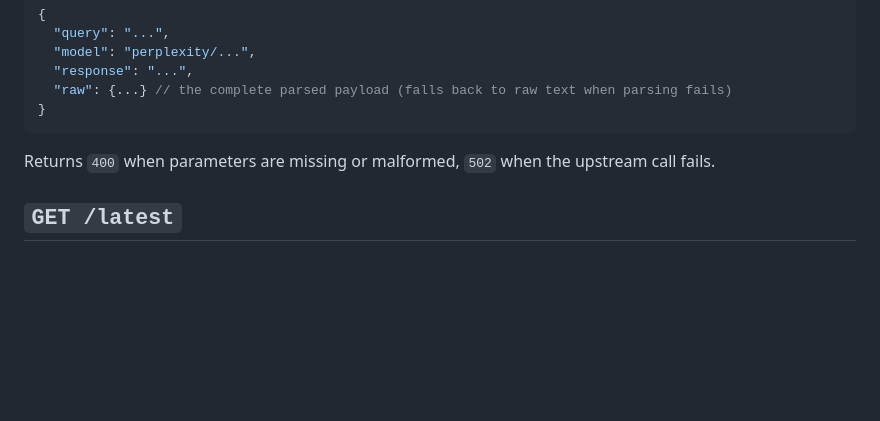
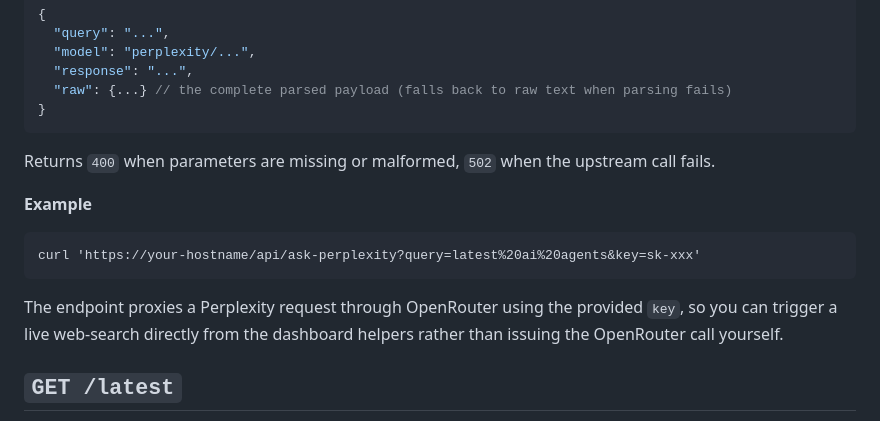
Before and after one commit to adamholter/ai-aggregator, a Markdown page: API_DOCS.md, the part around the change. GitHub-like rendering; blank space fills up the shorter version.

Commit message:
Document ask-perplexity usage and prompt guide

````diff
--- a/API_DOCS.md
+++ b/API_DOCS.md
@@ -59,6 +59,14 @@ Runs a Perplexity (web search) tool call and returns the response payload.
 
 Returns `400` when parameters are missing or malformed, `502` when the upstream call fails.
 
+**Example**
+
+```
+curl 'https://your-hostname/api/ask-perplexity?query=latest%20ai%20agents&key=sk-xxx'
+```
+
+The endpoint proxies a Perplexity request through OpenRouter using the provided `key`, so you can trigger a live web-search directly from the dashboard helpers rather than issuing the OpenRouter call yourself.
+
 ## `GET /latest`
 Existing endpoint that generates the Latest feed aggregated from multiple sources (the same data you get from `/api/fetch?tabs=latest`).
 
````
Also changed, not shown: prompting.md (added, +182 -0 lines).
